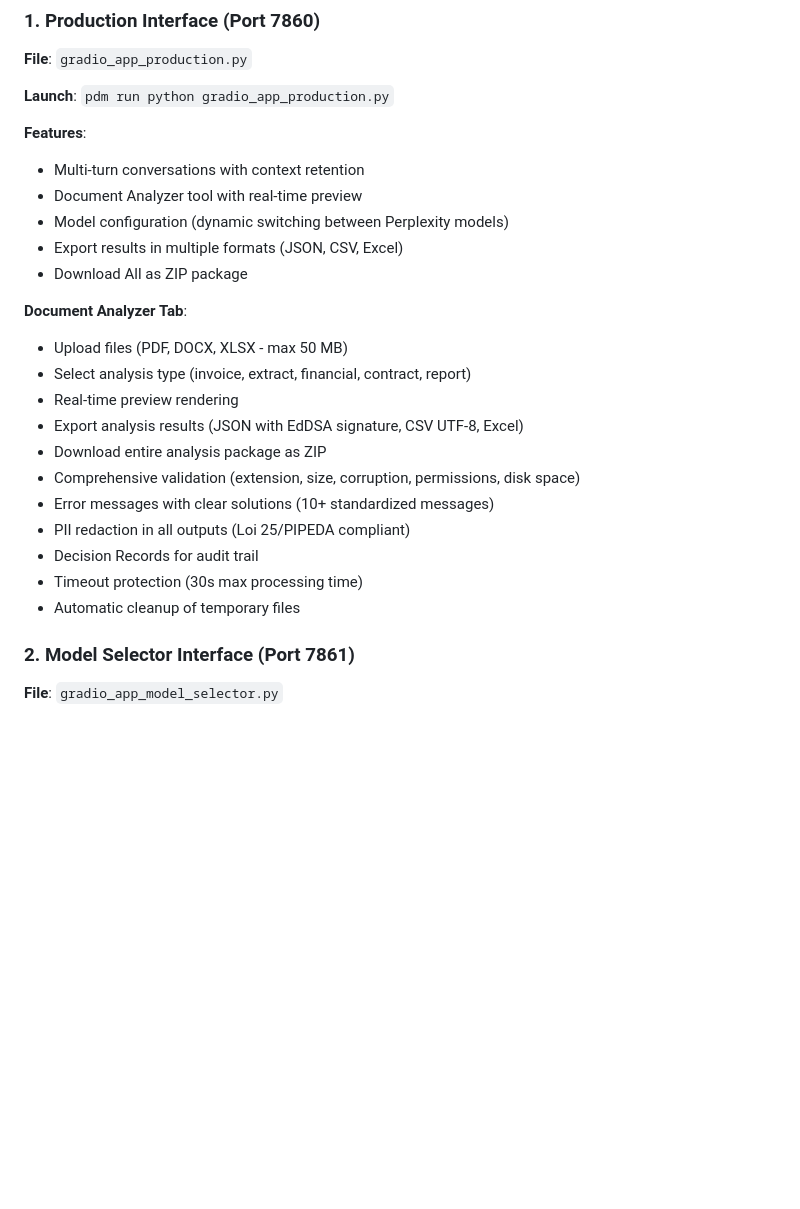
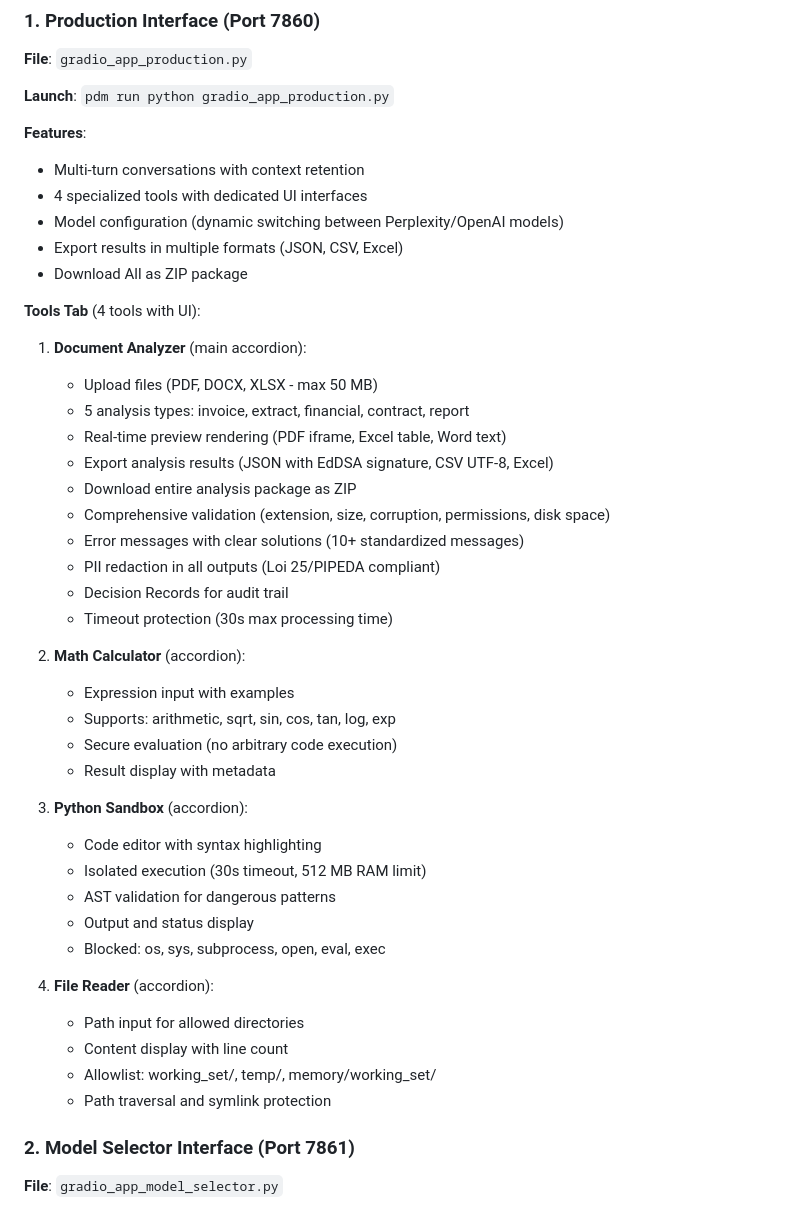
Before and after one commit to fil04331/FilAgent, a Markdown page: CLAUDE.md, the part around one of its changes. GitHub-like rendering; blank space fills up the shorter version.

```diff
--- a/CLAUDE.md
+++ b/CLAUDE.md
@@ -922,23 +944,43 @@ FilAgent provides three web-based interfaces for different use cases:
 
 **Features**:
 - Multi-turn conversations with context retention
-- Document Analyzer tool with real-time preview
-- Model configuration (dynamic switching between Perplexity models)
+- 4 specialized tools with dedicated UI interfaces
+- Model configuration (dynamic switching between Perplexity/OpenAI models)
 - Export results in multiple formats (JSON, CSV, Excel)
 - Download All as ZIP package
 
-**Document Analyzer Tab**:
-- Upload files (PDF, DOCX, XLSX - max 50 MB)
-- Select analysis type (invoice, extract, financial, contract, report)
-- Real-time preview rendering
-- Export analysis results (JSON with EdDSA signature, CSV UTF-8, Excel)
-- Download entire analysis package as ZIP
-- Comprehensive validation (extension, size, corruption, permissions, disk space)
-- Error messages with clear solutions (10+ standardized messages)
-- PII redaction in all outputs (Loi 25/PIPEDA compliant)
-- Decision Records for audit trail
-- Timeout protection (30s max processing time)
-- Automatic cleanup of temporary files
+**Tools Tab** (4 tools with UI):
+
+1. **Document Analyzer** (main accordion):
+   - Upload files (PDF, DOCX, XLSX - max 50 MB)
+   - 5 analysis types: invoice, extract, financial, contract, report
+   - Real-time preview rendering (PDF iframe, Excel table, Word text)
+   - Export analysis results (JSON with EdDSA signature, CSV UTF-8, Excel)
+   - Download entire analysis package as ZIP
+   - Comprehensive validation (extension, size, corruption, permissions, disk space)
+   - Error messages with clear solutions (10+ standardized messages)
+   - PII redaction in all outputs (Loi 25/PIPEDA compliant)
+   - Decision Records for audit trail
+   - Timeout protection (30s max processing time)
+
+2. **Math Calculator** (accordion):
+   - Expression input with examples
+   - Supports: arithmetic, sqrt, sin, cos, tan, log, exp
+   - Secure evaluation (no arbitrary code execution)
+   - Result display with metadata
+
+3. **Python Sandbox** (accordion):
+   - Code editor with syntax highlighting
+   - Isolated execution (30s timeout, 512 MB RAM limit)
+   - AST validation for dangerous patterns
+   - Output and status display
+   - Blocked: os, sys, subprocess, open, eval, exec
+
+4. **File Reader** (accordion):
+   - Path input for allowed directories
+   - Content display with line count
+   - Allowlist: working_set/, temp/, memory/working_set/
+   - Path traversal and symlink protection
 
 ### 2. Model Selector Interface (Port 7861)
 
```
Also changed, not shown: other parts of CLAUDE.md (+44 -22 lines).
